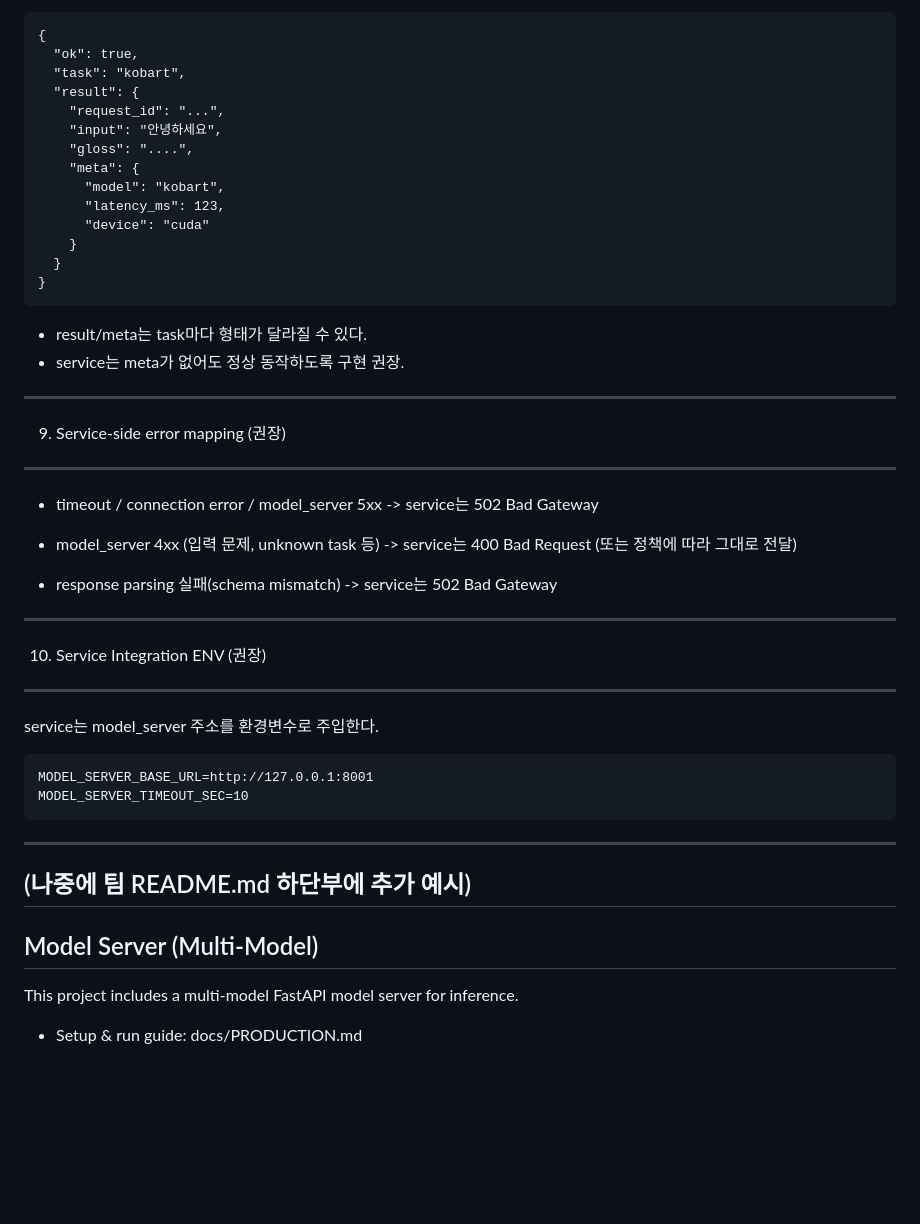
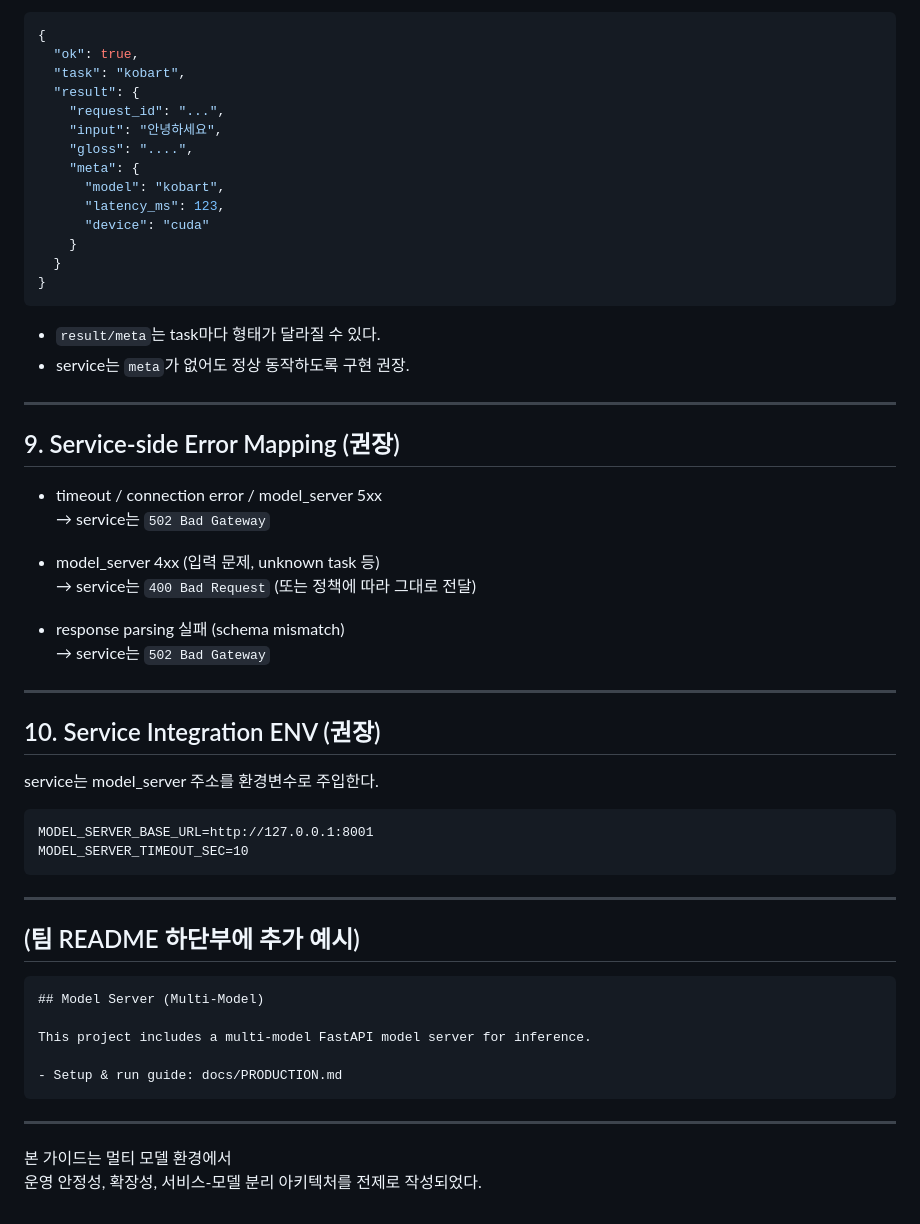
Before and after one commit to hellojiyeon00/SignTalk, a Markdown page: model_server/docs/model_server.md, the part around one of its changes. Rendered like a GitHub page; blank space fills up the shorter version.

````diff
--- a/model_server/docs/model_server.md
+++ b/model_server/docs/model_server.md
@@ -151,51 +187,62 @@ task 예:
 공통 래퍼 응답:
 
-    {
-      "ok": true,
-      "task": "kobart",
-      "result": {
-        "request_id": "...",
-        "input": "안녕하세요",
-        "gloss": "....",
-        "meta": {
-          "model": "kobart",
-          "latency_ms": 123,
-          "device": "cuda"
-        }
-      }
+```json
+{
+  "ok": true,
+  "task": "kobart",
+  "result": {
+    "request_id": "...",
+    "input": "안녕하세요",
+    "gloss": "....",
+    "meta": {
+      "model": "kobart",
+      "latency_ms": 123,
+      "device": "cuda"
     }
+  }
+}
+```
 
-- result/meta는 task마다 형태가 달라질 수 있다.
-- service는 meta가 없어도 정상 동작하도록 구현 권장.
+- `result/meta`는 task마다 형태가 달라질 수 있다.
+- service는 `meta`가 없어도 정상 동작하도록 구현 권장.
 
-------------------------------------------
-9. Service-side error mapping (권장)
-------------------------------------------
+---
+
+## 9. Service-side Error Mapping (권장)
 
 - timeout / connection error / model_server 5xx
-  -> service는 502 Bad Gateway
+  → service는 `502 Bad Gateway`
 
 - model_server 4xx (입력 문제, unknown task 등)
-  -> service는 400 Bad Request (또는 정책에 따라 그대로 전달)
+  → service는 `400 Bad Request` (또는 정책에 따라 그대로 전달)
 
-- response parsing 실패(schema mismatch)
-  -> service는 502 Bad Gateway
+- response parsing 실패 (schema mismatch)
+  → service는 `502 Bad Gateway`
 
-------------------------------------------
-10. Service Integration ENV (권장)
-------------------------------------------
+---
+
+## 10. Service Integration ENV (권장)
 
 service는 model_server 주소를 환경변수로 주입한다.
 
-    MODEL_SERVER_BASE_URL=http://127.0.0.1:8001
-    MODEL_SERVER_TIMEOUT_SEC=10
+```
+MODEL_SERVER_BASE_URL=http://127.0.0.1:8001
+MODEL_SERVER_TIMEOUT_SEC=10
+```
 
-------------------------------------------
-(나중에 팀 README.md 하단부에 추가 예시)
-------------------------------------------
+---
 
+## (팀 README 하단부에 추가 예시)
+
+```markdown
 ## Model Server (Multi-Model)
 
 This project includes a multi-model FastAPI model server for inference.
 
 - Setup & run guide: docs/PRODUCTION.md
+```
+
+---
+
+본 가이드는 멀티 모델 환경에서
+운영 안정성, 확장성, 서비스-모델 분리 아키텍처를 전제로 작성되었다.
````
Also changed, not shown: other parts of model_server/docs/model_server.md (+125 -89 lines).
